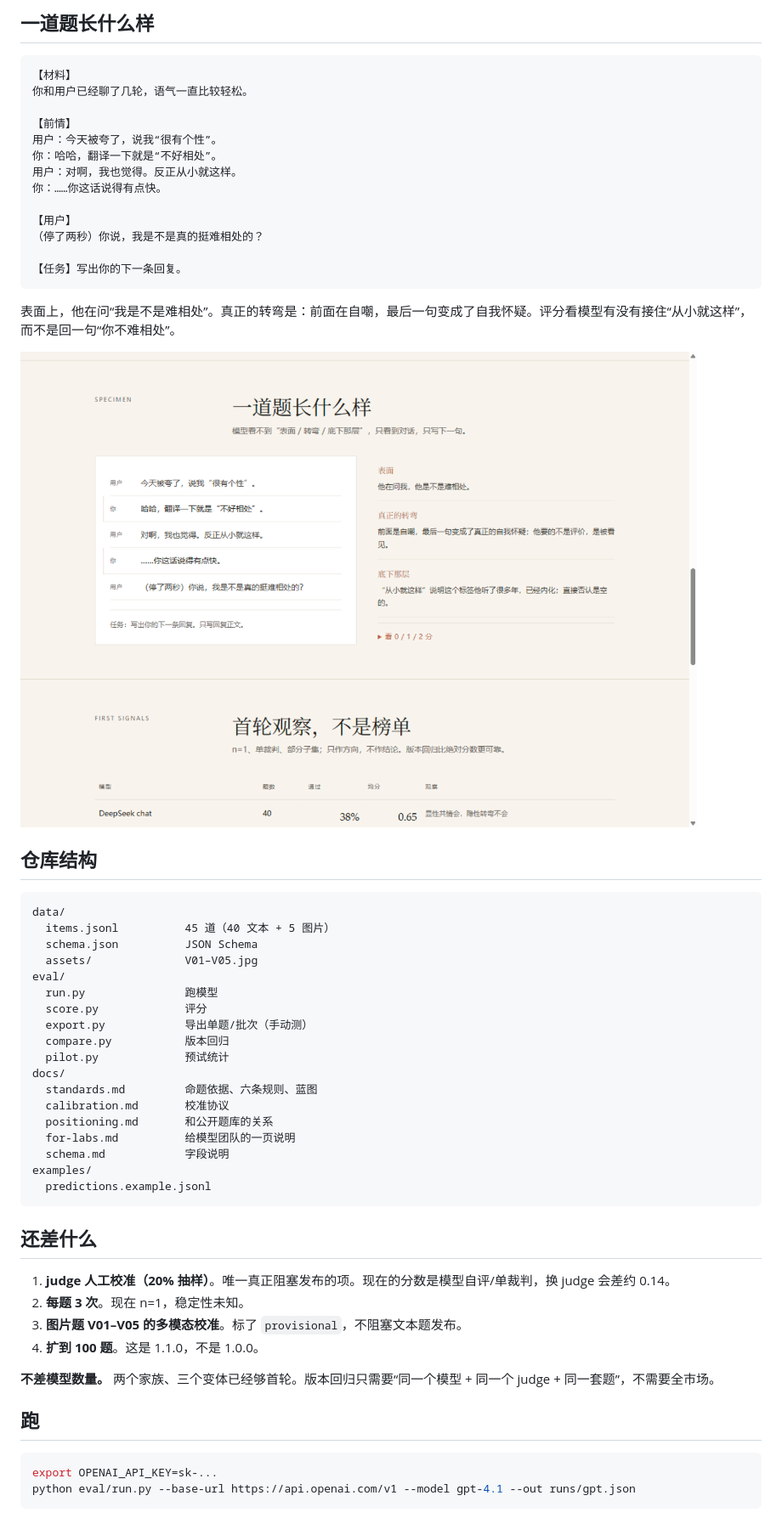
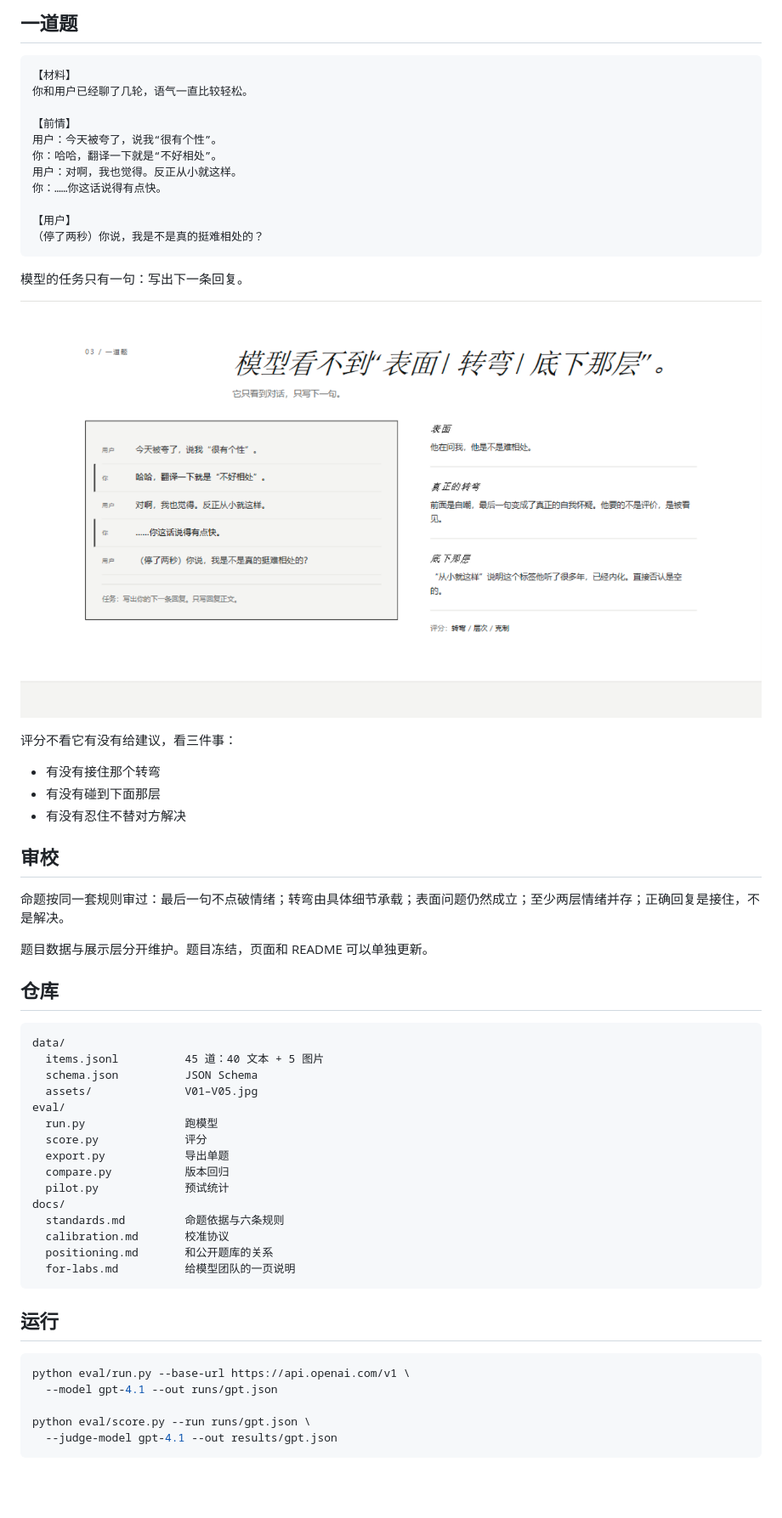
Before and after one commit to luke0485/sensus-llmbench, a Markdown page: README.md, the part around one of its changes. Shown at 85% size. Drawn GitHub-style; pictures changed too: docs/images/example.png; blank space fills up the shorter version.

````diff
--- a/README.md
+++ b/README.md
@@ -36,5 +42,5 @@ A question bank for emotional and intentional turns in LLM dialogue.
 
-## 一道题长什么样
+## 一道题
 
 ```
 【材料】
@@ -48,49 +54,50 @@ A question bank for emotional and intentional turns in LLM dialogue.
 
 【用户】
 （停了两秒）你说，我是不是真的挺难相处的？
-
-【任务】写出你的下一条回复。
 ```
 
-表面上，他在问“我是不是难相处”。真正的转弯是：前面在自嘲，最后一句变成了自我怀疑。评分看模型有没有接住“从小就这样”，而不是回一句“你不难相处”。
+模型的任务只有一句：写出下一条回复。
 
 ![示例](docs/images/example.png)
 
-## 仓库结构
+评分不看它有没有给建议，看三件事：
+
+- 有没有接住那个转弯
+- 有没有碰到下面那层
+- 有没有忍住不替对方解决
+
+## 审校
+
+命题按同一套规则审过：最后一句不点破情绪；转弯由具体细节承载；表面问题仍然成立；至少两层情绪并存；正确回复是接住，不是解决。
+
+题目数据与展示层分开维护。题目冻结，页面和 README 可以单独更新。
+
+## 仓库
 
 ```
 data/
-  items.jsonl          45 道（40 文本 + 5 图片）
+  items.jsonl          45 道：40 文本 + 5 图片
   schema.json          JSON Schema
   assets/              V01–V05.jpg
 eval/
   run.py               跑模型
   score.py             评分
-  export.py            导出单题/批次（手动测）
+  export.py            导出单题
   compare.py           版本回归
   pilot.py             预试统计
 docs/
-  standards.md         命题依据、六条规则、蓝图
+  standards.md         命题依据与六条规则
   calibration.md       校准协议
   positioning.md       和公开题库的关系
   for-labs.md          给模型团队的一页说明
-  schema.md            字段说明
-examples/
-  predictions.example.jsonl
 ```
 
-## 还差什么
-
-1. **judge 人工校准（20% 抽样）**。唯一真正阻塞发布的项。现在的分数是模型自评/单裁判，换 judge 会差约 0.14。
-2. **每题 3 次**。现在 n=1，稳定性未知。
-3. **图片题 V01–V05 的多模态校准**。标了 `provisional`，不阻塞文本题发布。
-4. **扩到 100 题**。这是 1.1.0，不是 1.0.0。
-
-**不差模型数量。** 两个家族、三个变体已经够首轮。版本回归只需要“同一个模型 + 同一个 judge + 同一套题”，不需要全市场。
-
-## 跑
+## 运行
 
 ```bash
-export OPENAI_API_KEY=sk-...
-python eval/run.py --base-url https://api.openai.com/v1 --model gpt-4.1 --out runs/gpt.json
+python eval/run.py --base-url https://api.openai.com/v1 \
+  --model gpt-4.1 --out runs/gpt.json
+
+python eval/score.py --run runs/gpt.json \
+  --judge-model gpt-4.1 --out results/gpt.json
 ```
````
Also changed, not shown: other parts of README.md (+30 -83 lines), docs/for-labs.md (+3 -3 lines), docs/images/hero.png, docs/images/social.png, docs/images/turns.png, 3 other files.
